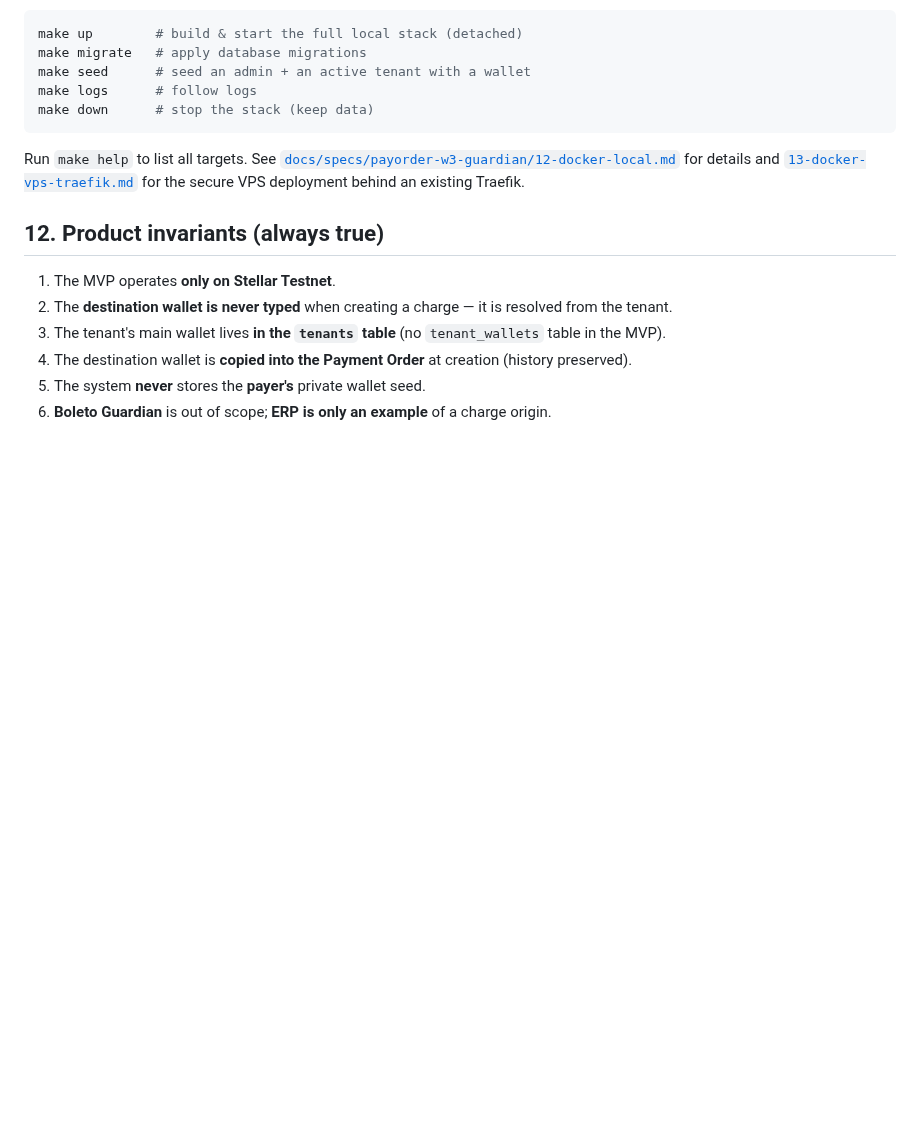
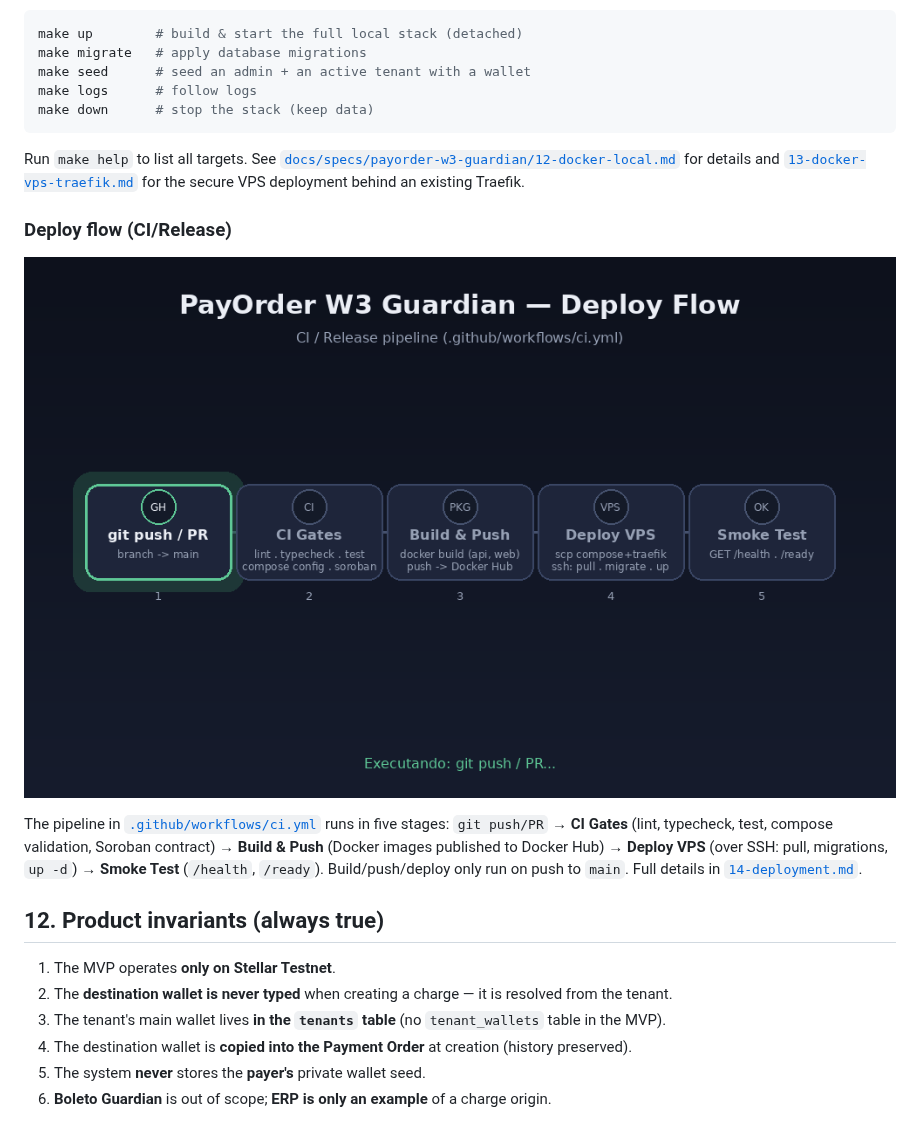
Before and after one commit to guardianlabsw3-lang/guardian-ddaw3, a Markdown page: README.en.md, the part around the change. Drawn GitHub-style; pictures changed too: docs/assets/deploy-flow.gif (added); blank space fills up the shorter version.

```diff
--- a/README.en.md
+++ b/README.en.md
@@ -257,6 +257,17 @@ Run `make help` to list all targets. See
 for details and [`13-docker-vps-traefik.md`](docs/specs/payorder-w3-guardian/13-docker-vps-traefik.md)
 for the secure VPS deployment behind an existing Traefik.
 
+### Deploy flow (CI/Release)
+
+![Deploy flow: git push/PR → CI Gates → Build & Push → Deploy VPS → Smoke Test](docs/assets/deploy-flow.gif)
+
+The pipeline in [`.github/workflows/ci.yml`](.github/workflows/ci.yml) runs in five stages:
+`git push/PR` → **CI Gates** (lint, typecheck, test, compose validation, Soroban contract) →
+**Build & Push** (Docker images published to Docker Hub) → **Deploy VPS** (over SSH: pull,
+migrations, `up -d`) → **Smoke Test** (`/health`, `/ready`). Build/push/deploy only run on push
+to `main`. Full details in
+[`14-deployment.md`](docs/specs/payorder-w3-guardian/14-deployment.md).
+
 ## 12. Product invariants (always true)
 
 1. The MVP operates **only on Stellar Testnet**.
```
Also changed, not shown: README.md (+11 -0 lines).
